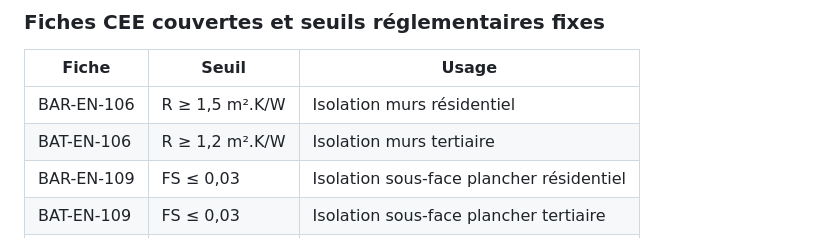
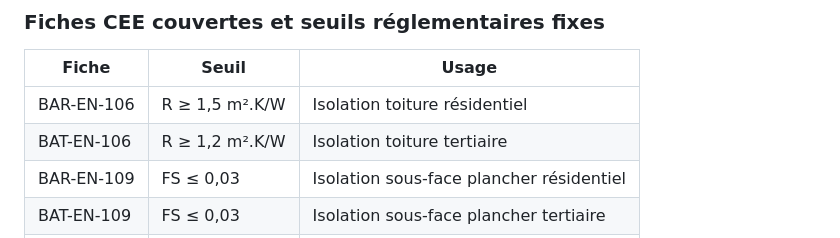
Before and after one commit to Caraibesport/CEE, a Markdown page: CLAUDE.md, the part around the change. Rendered like a GitHub page.

Commit message:
fix: corriger usage BAR/BAT-EN-106 — toiture, pas murs
Les fiches BAR-EN-106 et BAT-EN-106 couvrent l'isolation de toiture
(résidentiel et tertiaire), non les murs. Correction dans CLAUDE.md.

```diff
--- a/CLAUDE.md
+++ b/CLAUDE.md
@@ -25,8 +25,8 @@ Le fichier principal est `Referentiel_produits_2026_corrige.csv` (séparateur `;
 
 | Fiche | Seuil | Usage |
 |-------|-------|-------|
-| BAR-EN-106 | R ≥ 1,5 m².K/W | Isolation murs résidentiel |
-| BAT-EN-106 | R ≥ 1,2 m².K/W | Isolation murs tertiaire |
+| BAR-EN-106 | R ≥ 1,5 m².K/W | Isolation toiture résidentiel |
+| BAT-EN-106 | R ≥ 1,2 m².K/W | Isolation toiture tertiaire |
 | BAR-EN-109 | FS ≤ 0,03 | Isolation sous-face plancher résidentiel |
 | BAT-EN-109 | FS ≤ 0,03 | Isolation sous-face plancher tertiaire |
 | BAR-EN-107 | R ≥ 0,5 m².K/W | Isolation toiture résidentiel (rampants) |
```
